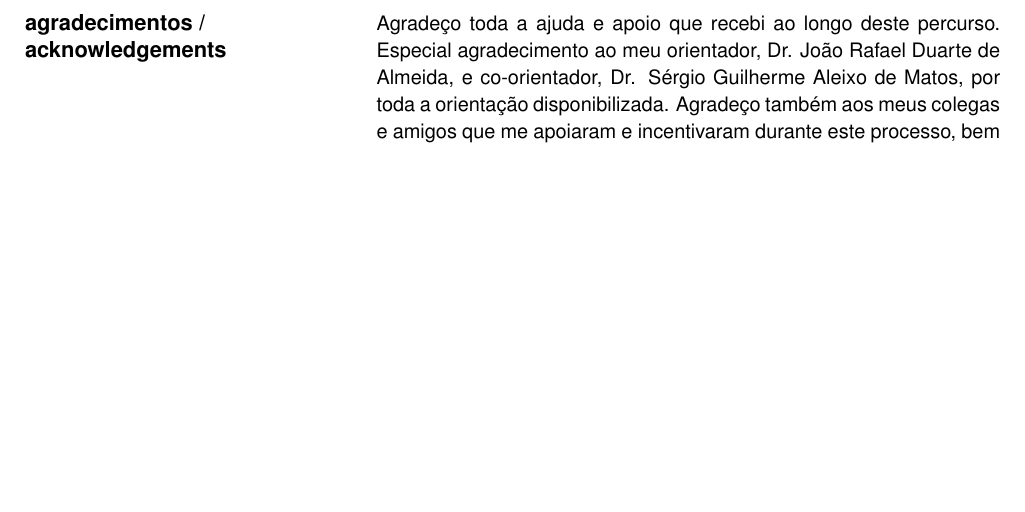
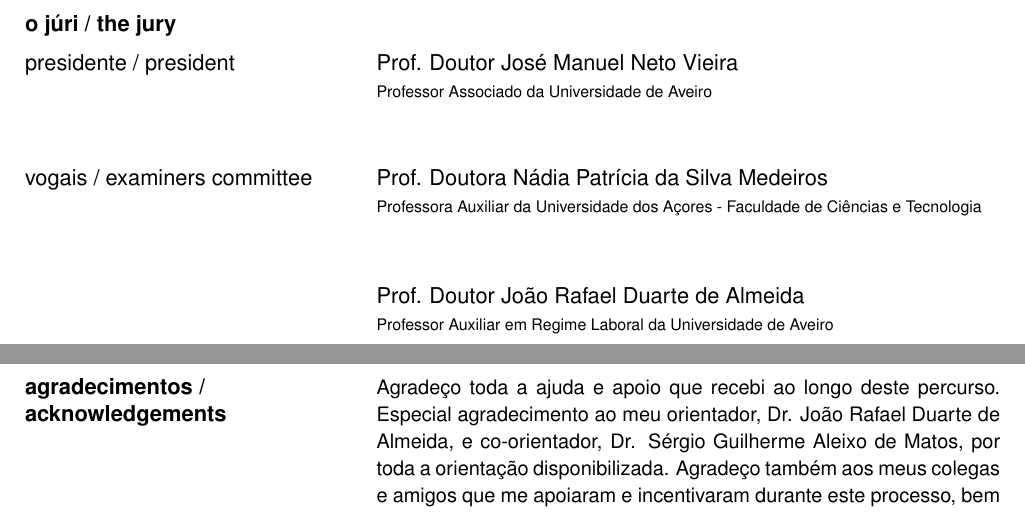
Before and after one commit to Pedrinho-Dev01/tese-phishing, a LaTeX document (latex/cover.tex, which reads latex/uaThesisTemplate.sty): part of page 3 of 6 before the commit and two parts of pages 3 and 4 of 7 after it, the two joined at a grey line, cut at the place of the change, the shorter picture padded with empty space. Compiled offline with pdfLaTeX.

Commit message:
Final Update

```diff
--- a/latex/cover.tex
+++ b/latex/cover.tex
@@ -40,7 +40,9 @@
 \Degree{Mestre}{Engenharia Informática}
 
 %%% Edit the Jury President information.
-\JuriMember{Prof. Doutor João Antunes da Silva}{professor associado da Universidade de Aveiro}
+\JuriMember{Prof. Doutor José Manuel Neto Vieira}{Professor Associado da Universidade de Aveiro}
+\JuriMember{Prof. Doutora Nádia Patrícia da Silva Medeiros}{Professora Auxiliar da Universidade dos Açores - Faculdade de Ciências e Tecnologia}
+\JuriMember{Prof. Doutor João Rafael Duarte de Almeida}{Professor Auxiliar em Regime Laboral da Universidade de Aveiro}
 
 %%% OPTIONAL: Add an acknowledgement text
 %% Optional Acknowledgement text
--- a/latex/uaThesisTemplate.sty
+++ b/latex/uaThesisTemplate.sty
@@ -575,12 +575,12 @@ do {\ua@textA} {\ua@textB} da Universidade de Aveiro\dolistloop{\ciSupervisorMem
 % Juri Page
 %
 %
-% \TitlePage
-%   \vspace*{95mm}
-%   \SECTION{o j\'uri~/~the jury}
-%        {}
-%     \dolistloop{\ciJuriMember}
-% \EndTitlePage
+\TitlePage
+  \vspace*{95mm}
+  \SECTION{o j\'uri~/~the jury}
+       {}
+    \dolistloop{\ciJuriMember}
+\EndTitlePage
 
 %
 % Acknowledgement page
```
Also changed, not shown: latex/chapters/chapter1.tex (+1 -1 lines), latex/chapters/chapter3.tex (+1 -3 lines), latex/chapters/chapter6.tex (+1 -1 lines).
